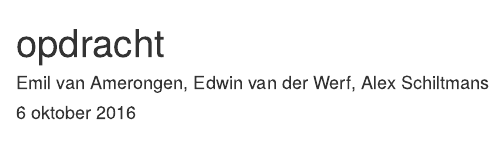
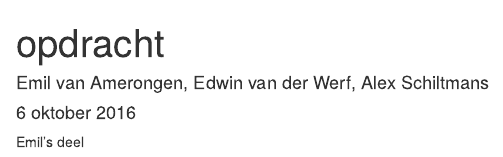
Before and after one commit to emilvanamerongen/ROpdracht, an R Markdown document (opdracht.Rmd): the page in a window 1100 px wide, from its top. Rendered offline with R 4.5, knitr and Pandoc, with nearby package versions.

Commit message:
emil's deel start

```diff
--- a/opdracht.Rmd
+++ b/opdracht.Rmd
@@ -4,3 +4,6 @@ author: "Emil van Amerongen, Edwin van der Werf, Alex Schiltmans"
 date: "6 oktober 2016"
 output: html_document
 ---
+
+
+Emil's deel
```
